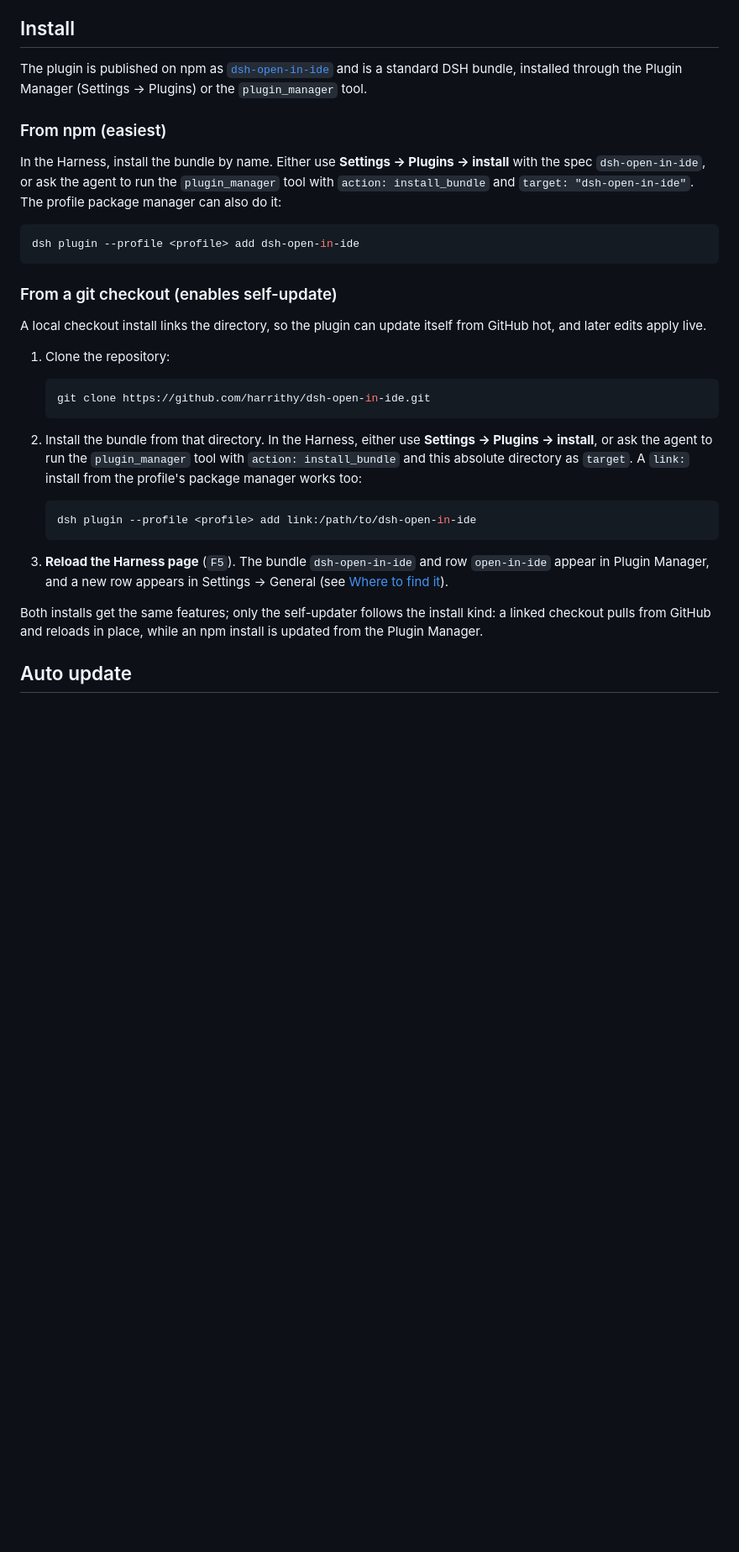
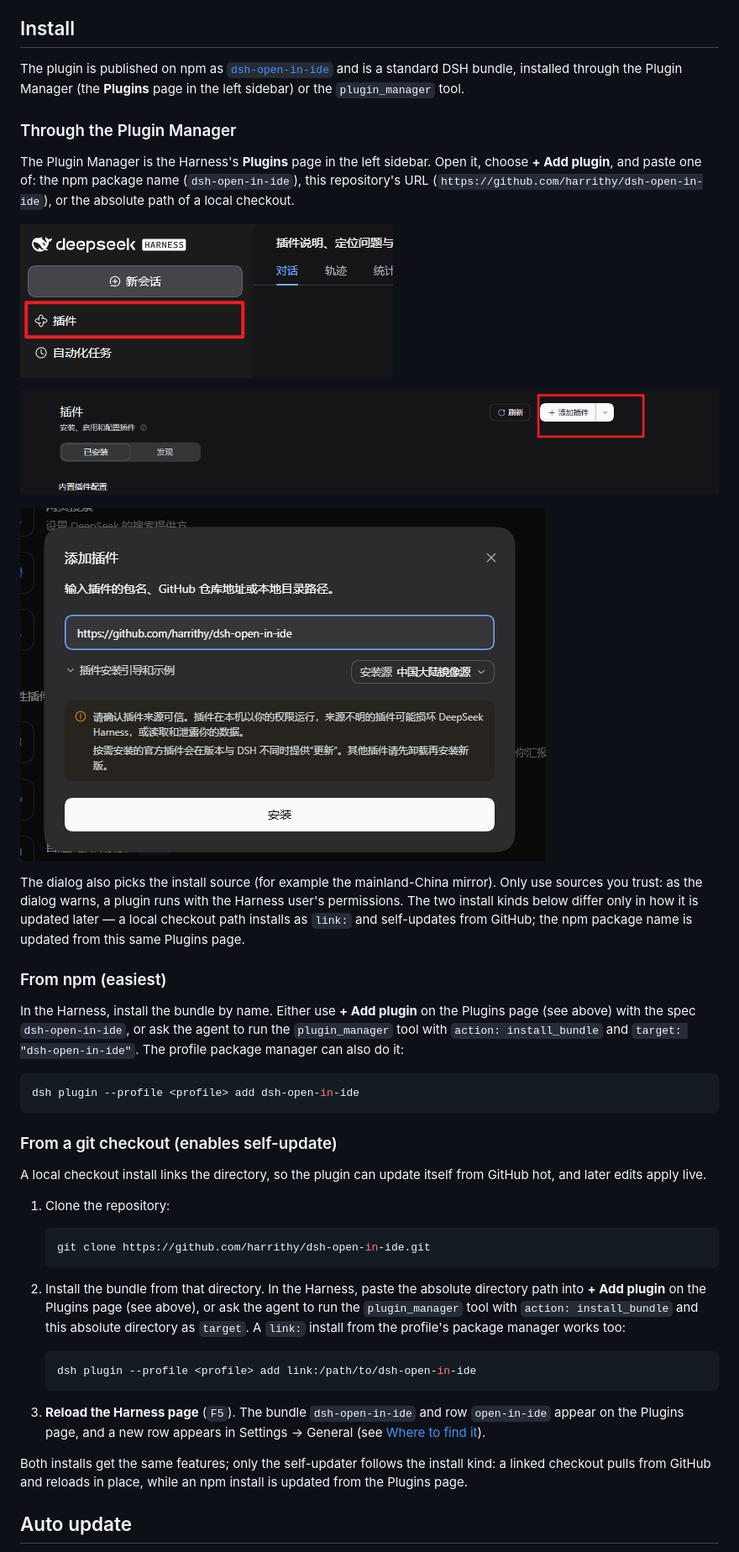
Before and after one commit to harrithy/dsh-open-in-ide, a Markdown page: README.md, the part around one of its changes. Shown at 84% size. Rendered like a GitHub page; pictures changed too: docs/plugins-add-dialog.png (added), docs/plugins-add.png (added), docs/plugins-sidebar.png (added); blank space fills up the shorter version.

````diff
--- a/README.md
+++ b/README.md
@@ -89,14 +89,34 @@ VS Code is not installed.
 
 The plugin is published on npm as
 [`dsh-open-in-ide`](https://www.npmjs.com/package/dsh-open-in-ide) and is a
-standard DSH bundle, installed through the Plugin Manager (Settings → Plugins)
-or the `plugin_manager` tool.
+standard DSH bundle, installed through the Plugin Manager (the **Plugins** page
+in the left sidebar) or the `plugin_manager` tool.
+
+### Through the Plugin Manager
+
+The Plugin Manager is the Harness's **Plugins** page in the left sidebar. Open
+it, choose **+ Add plugin**, and paste one of: the npm package name
+(`dsh-open-in-ide`), this repository's URL
+(`https://github.com/harrithy/dsh-open-in-ide`), or the absolute path of a local
+checkout.
+
+![The Plugins entry in the left sidebar](docs/plugins-sidebar.png)
+
+![The Plugins page with its Add plugin button](docs/plugins-add.png)
+
+![The Add plugin dialog with this repository's URL](docs/plugins-add-dialog.png)
+
+The dialog also picks the install source (for example the mainland-China
+mirror). Only use sources you trust: as the dialog warns, a plugin runs with the
+Harness user's permissions. The two install kinds below differ only in how it is
+updated later — a local checkout path installs as `link:` and self-updates from
+GitHub; the npm package name is updated from this same Plugins page.
 
 ### From npm (easiest)
 
-In the Harness, install the bundle by name. Either use
-**Settings → Plugins → install** with the spec `dsh-open-in-ide`, or ask the
-agent to run the `plugin_manager` tool with `action: install_bundle` and
+In the Harness, install the bundle by name. Either use **+ Add plugin** on the
+Plugins page (see above) with the spec `dsh-open-in-ide`, or ask the agent to run
+the `plugin_manager` tool with `action: install_bundle` and
 `target: "dsh-open-in-ide"`. The profile package manager can also do it:
 
 ```bash
@@ -114,23 +134,23 @@ from GitHub hot, and later edits apply live.
    git clone https://github.com/harrithy/dsh-open-in-ide.git
    ```
 
-2. Install the bundle from that directory. In the Harness, either use
-   **Settings → Plugins → install**, or ask the agent to run the
-   `plugin_manager` tool with `action: install_bundle` and this absolute
-   directory as `target`. A `link:` install from the profile's package manager
-   works too:
+2. Install the bundle from that directory. In the Harness, paste the absolute
+   directory path into **+ Add plugin** on the Plugins page (see above), or ask
+   the agent to run the `plugin_manager` tool with `action: install_bundle` and
+   this absolute directory as `target`. A `link:` install from the profile's
+   package manager works too:
 
    ```bash
    dsh plugin --profile <profile> add link:/path/to/dsh-open-in-ide
    ```
 
 3. **Reload the Harness page** (`F5`). The bundle `dsh-open-in-ide` and row
-   `open-in-ide` appear in Plugin Manager, and a new row appears in
+   `open-in-ide` appear on the Plugins page, and a new row appears in
    Settings → General (see [Where to find it](#where-to-find-it)).
 
 Both installs get the same features; only the self-updater follows the install
 kind: a linked checkout pulls from GitHub and reloads in place, while an npm
-install is updated from the Plugin Manager.
+install is updated from the Plugins page.
 
 ## Auto update
 
````
Also changed, not shown: other parts of README.md (+2 -2 lines), README.zh.md (+33 -12 lines), 2 other files.
